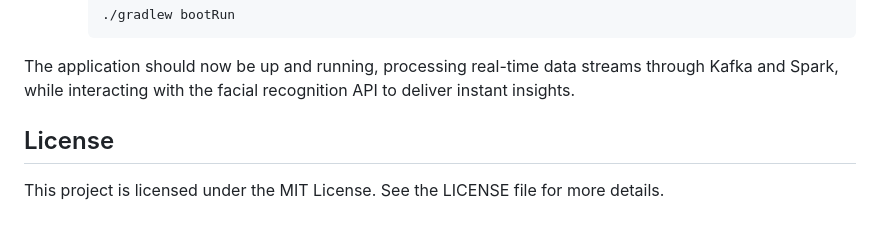
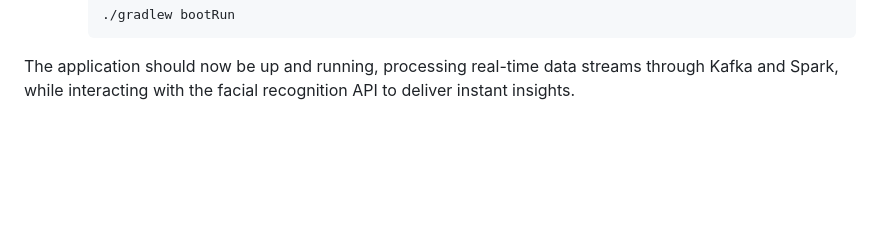
Before and after one commit to elza02/FaceTrack---Real-Time-Surveillance-Data-Processing-System, a Markdown page: README.md, the part around the change. GitHub-like rendering; blank space fills up the shorter version.

````diff
--- a/README.md
+++ b/README.md
@@ -54,7 +54,3 @@ Ensure you have Apache Zookeeper, Kafka, and a working setup of the application
       ```
 
 The application should now be up and running, processing real-time data streams through Kafka and Spark, while interacting with the facial recognition API to deliver instant insights.
-
-## License
-
-This project is licensed under the MIT License. See the LICENSE file for more details.
````
